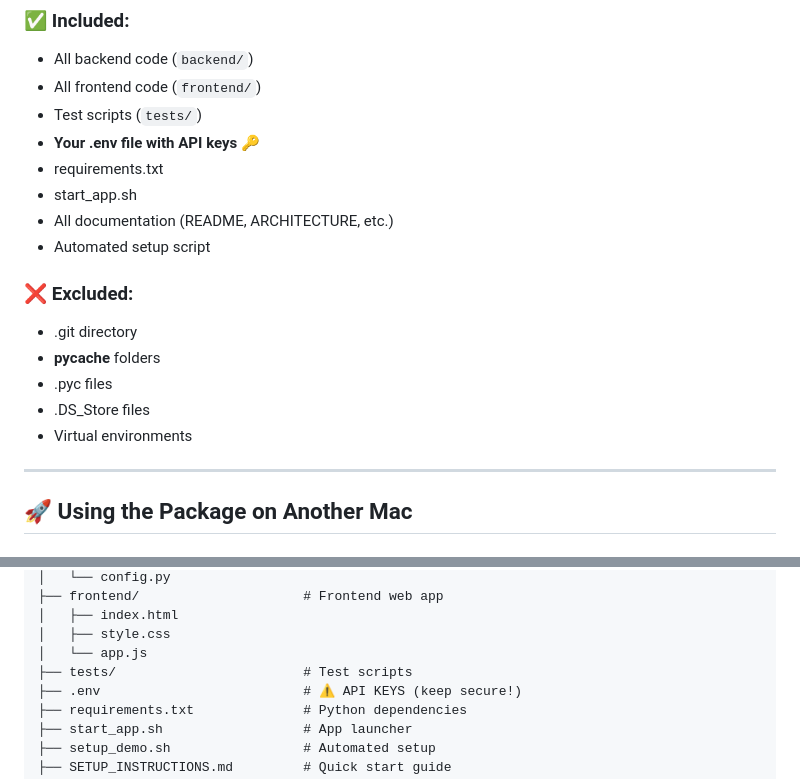
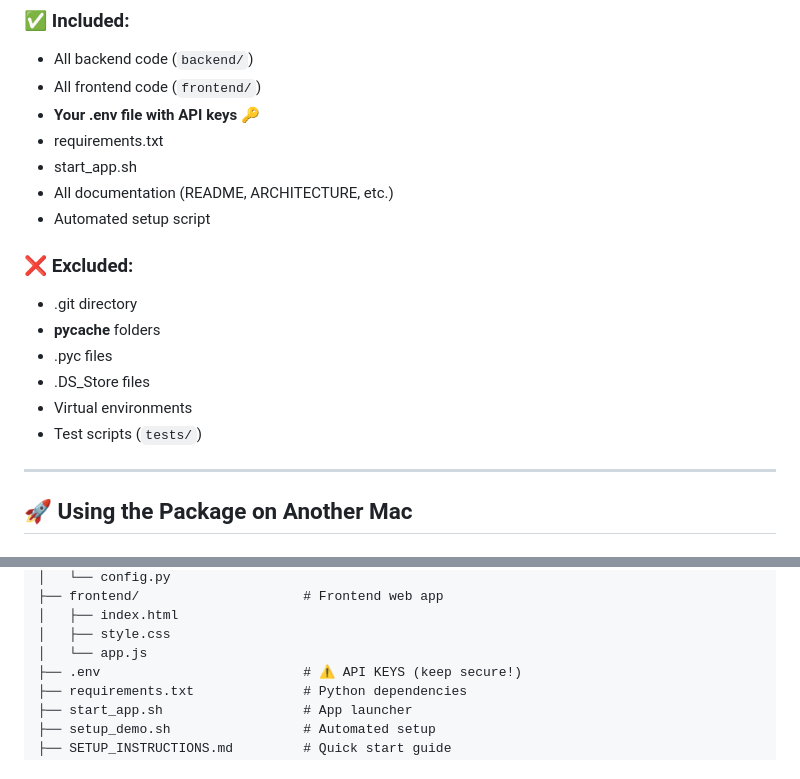
Before and after one commit to Dwtliao/crisp_takehome, a Markdown page: PACKAGING_GUIDE.md, 2 parts joined by grey strips. GitHub-like rendering.

```diff
--- a/PACKAGING_GUIDE.md
+++ b/PACKAGING_GUIDE.md
@@ -18,7 +18,6 @@ This creates: `happy_pastures_demo.zip`
 ### ✅ Included:
 - All backend code (`backend/`)
 - All frontend code (`frontend/`)
-- Test scripts (`tests/`)
 - **Your .env file with API keys** 🔑
 - requirements.txt
 - start_app.sh
@@ -31,6 +30,7 @@ This creates: `happy_pastures_demo.zip`
 - .pyc files
 - .DS_Store files
 - Virtual environments
+- Test scripts (`tests/`)
 
 ---
 
@@ -79,7 +79,6 @@ happy_pastures_demo/
 │   ├── index.html
 │   ├── style.css
 │   └── app.js
-├── tests/                        # Test scripts
 ├── .env                          # ⚠️ API KEYS (keep secure!)
 ├── requirements.txt              # Python dependencies
 ├── start_app.sh                  # App launcher
```
Also changed, not shown: DEMO_GUIDE_SHORT.md (+2 -1 lines).
